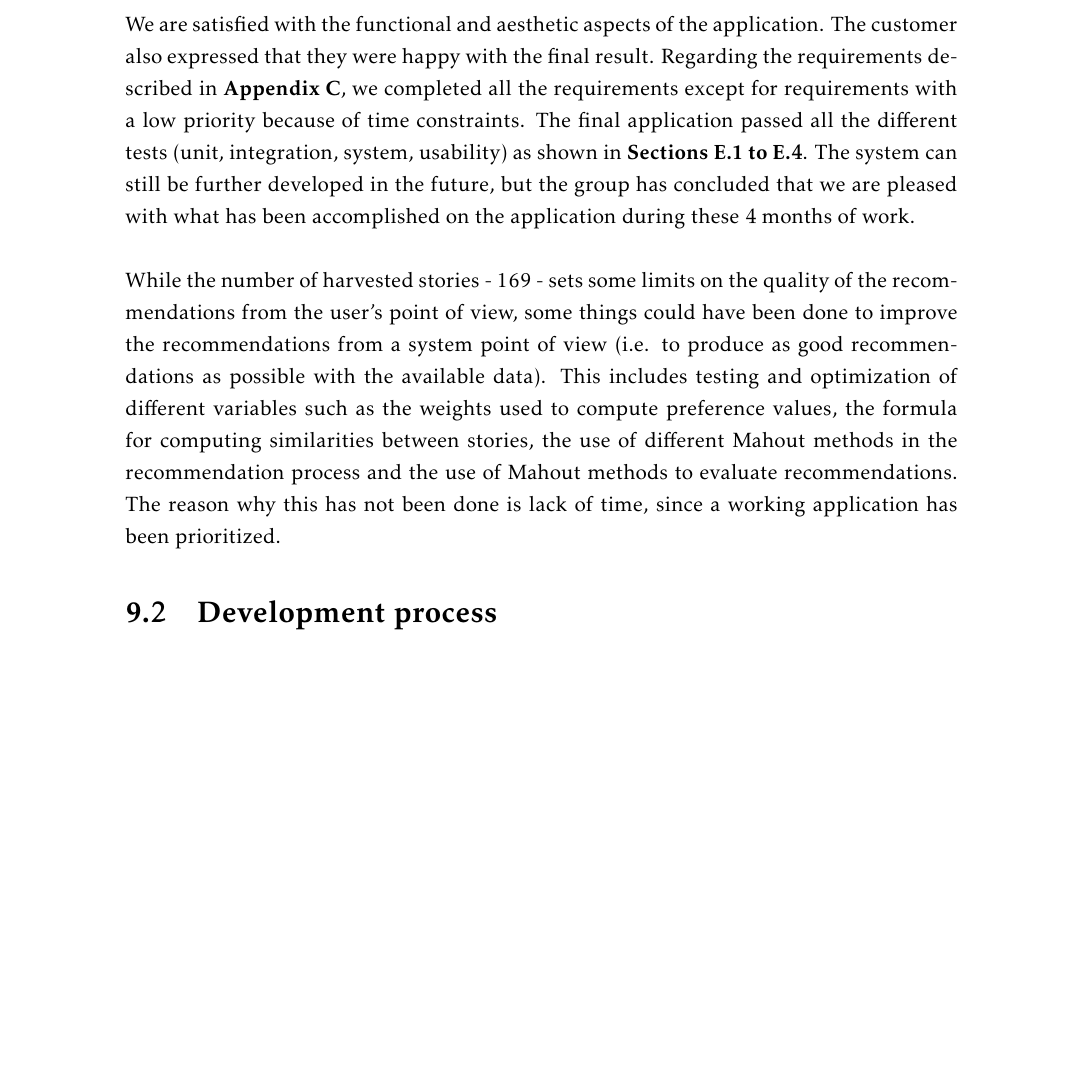
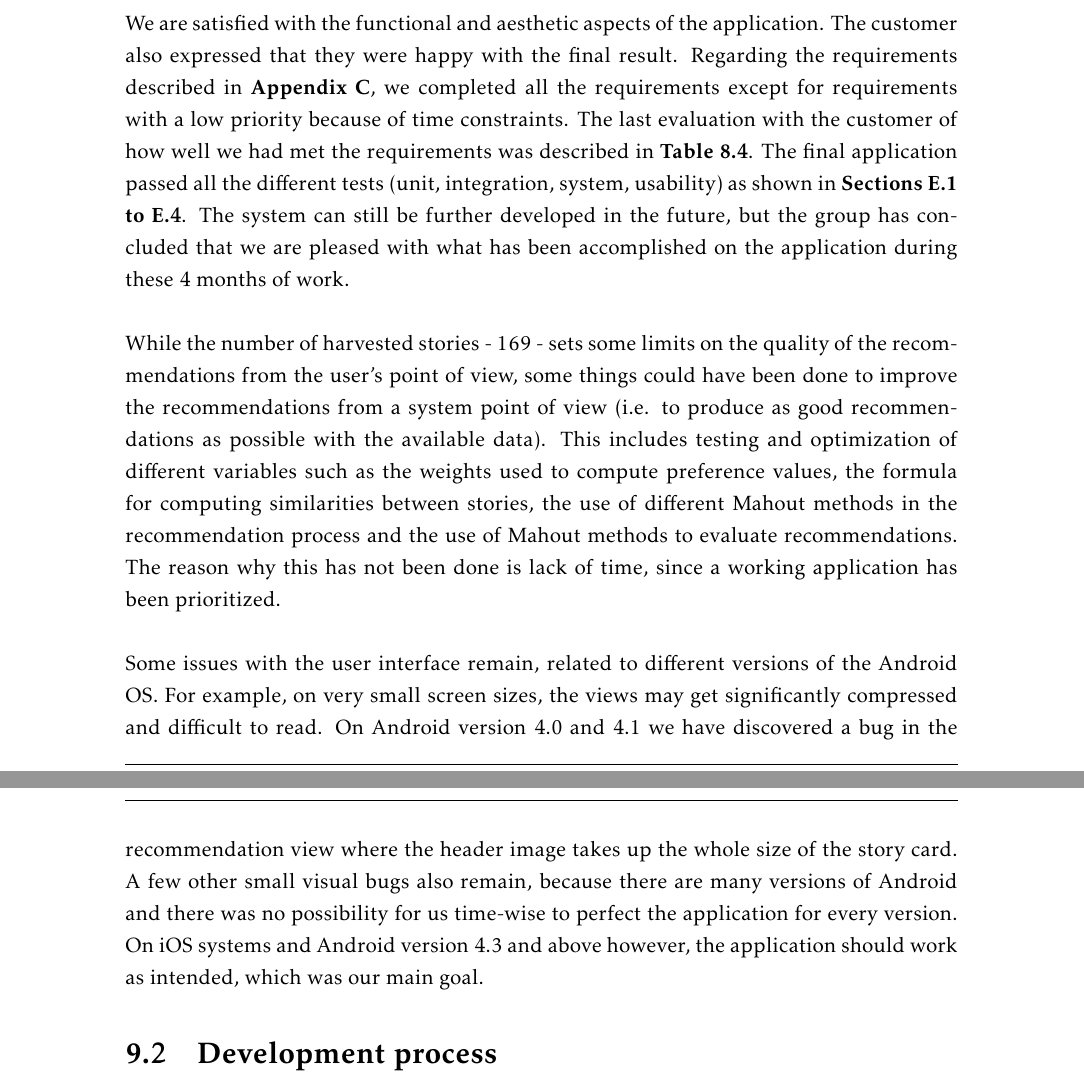
Before and after one commit to ewolden/javisst-rapport, a LaTeX thesis (main.tex, which reads evaluation.tex): part of page 107 of 176 before the commit and two parts of pages 107 and 108 of 176 after it, the two joined at a grey line, cut so that both start at the same text, the shorter picture padded with empty space. Compiled offline with pdfLaTeX.

Commit message:
added some evaluation of bugs plus test users again

```diff
--- a/evaluation.tex
+++ b/evaluation.tex
@@ -6,10 +6,12 @@ This chapter describes the final evaluation and reflection by the team for diffe
 
 \section{Product quality}
 
-We are satisfied with the functional and aesthetic aspects of the application. The customer also expressed that they were happy with the final result. Regarding the requirements described in \textbf{Appendix \ref{app:requirements}}, we completed all the requirements except for requirements with a low priority because of time constraints.
+We are satisfied with the functional and aesthetic aspects of the application. The customer also expressed that they were happy with the final result. Regarding the requirements described in \textbf{Appendix \ref{app:requirements}}, we completed all the requirements except for requirements with a low priority because of time constraints. The last evaluation with the customer of how well we had met the requirements was described in \textbf{Table \ref{Tab:final_acceptance}}.
 The final application passed all the different tests (unit, integration, system, usability) as shown in \textbf{\Crefrange{app:unittest}{app:usabilitytest}}. The system can still be further developed in the future, but the group has concluded that we are pleased with what has been accomplished on the application during these 4 months of work.\newline
 
-While the number of harvested stories - 169 - sets some limits on the quality of the recommendations from the user's point of view, some things could have been done to improve the recommendations from a system point of view (i.e. to produce as good recommendations as possible with the available data). This includes testing and optimization of different variables such as the weights used to compute preference values, the formula for computing similarities between stories, the use of different Mahout methods in the recommendation process and the use of Mahout methods to evaluate recommendations. The reason why this has not been done is lack of time, since a working application has been prioritized.
+While the number of harvested stories - 169 - sets some limits on the quality of the recommendations from the user's point of view, some things could have been done to improve the recommendations from a system point of view (i.e. to produce as good recommendations as possible with the available data). This includes testing and optimization of different variables such as the weights used to compute preference values, the formula for computing similarities between stories, the use of different Mahout methods in the recommendation process and the use of Mahout methods to evaluate recommendations. The reason why this has not been done is lack of time, since a working application has been prioritized.\newline
+
+Some issues with the user interface remain, related to different versions of the Android OS. For example, on very small screen sizes, the views may get significantly compressed and difficult to read. On Android version 4.0 and 4.1 we have discovered a bug in the recommendation view where the header image takes up the whole size of the story card. A few other small visual bugs also remain, because there are many versions of Android and there was no possibility for us time-wise to perfect the application for every version. On iOS systems and Android version 4.3 and above however, the application should work as intended, which was our main goal.
 
 \section{Development process}
 
```
Also changed, not shown: testing.tex (+4 -5 lines).
